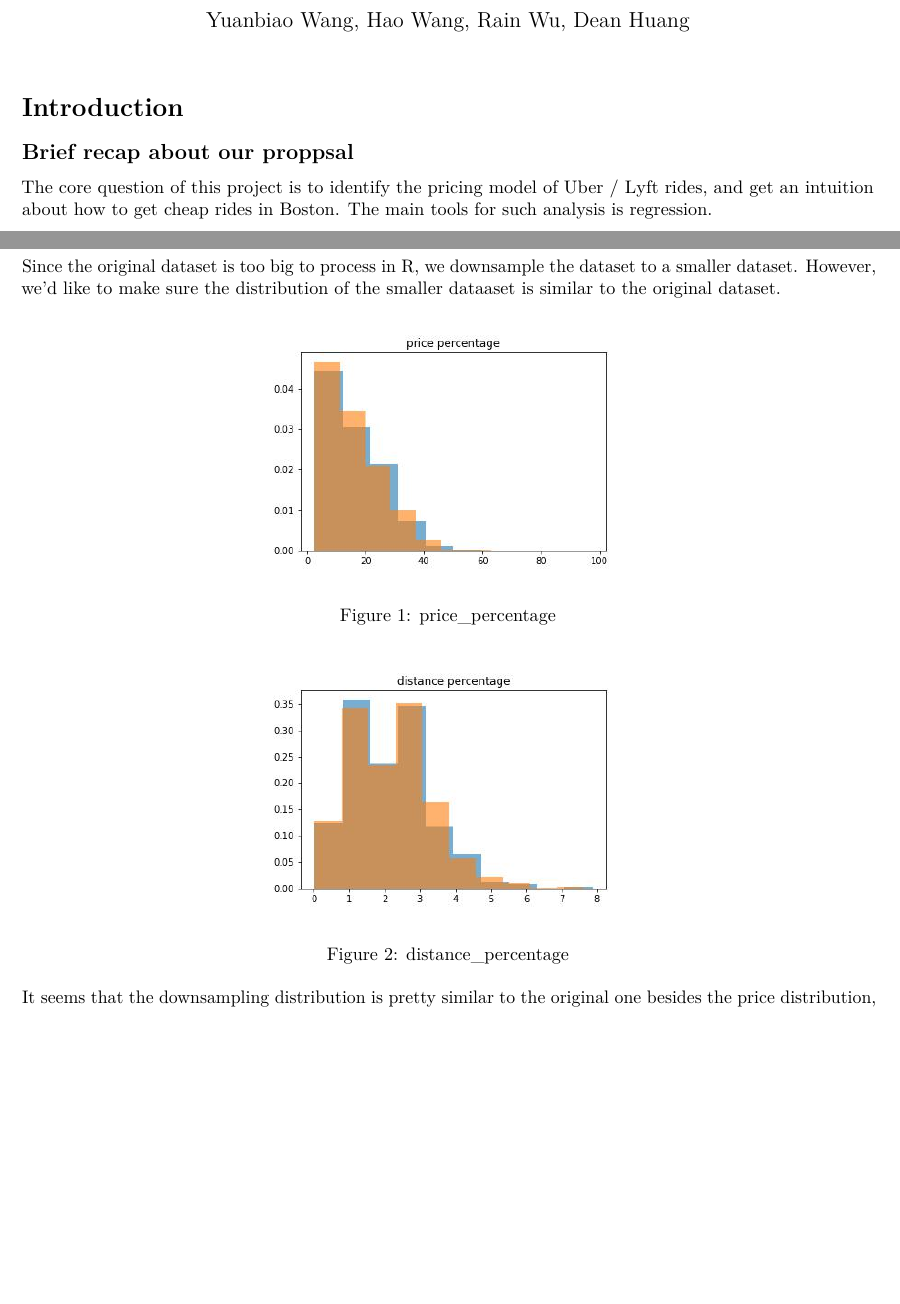
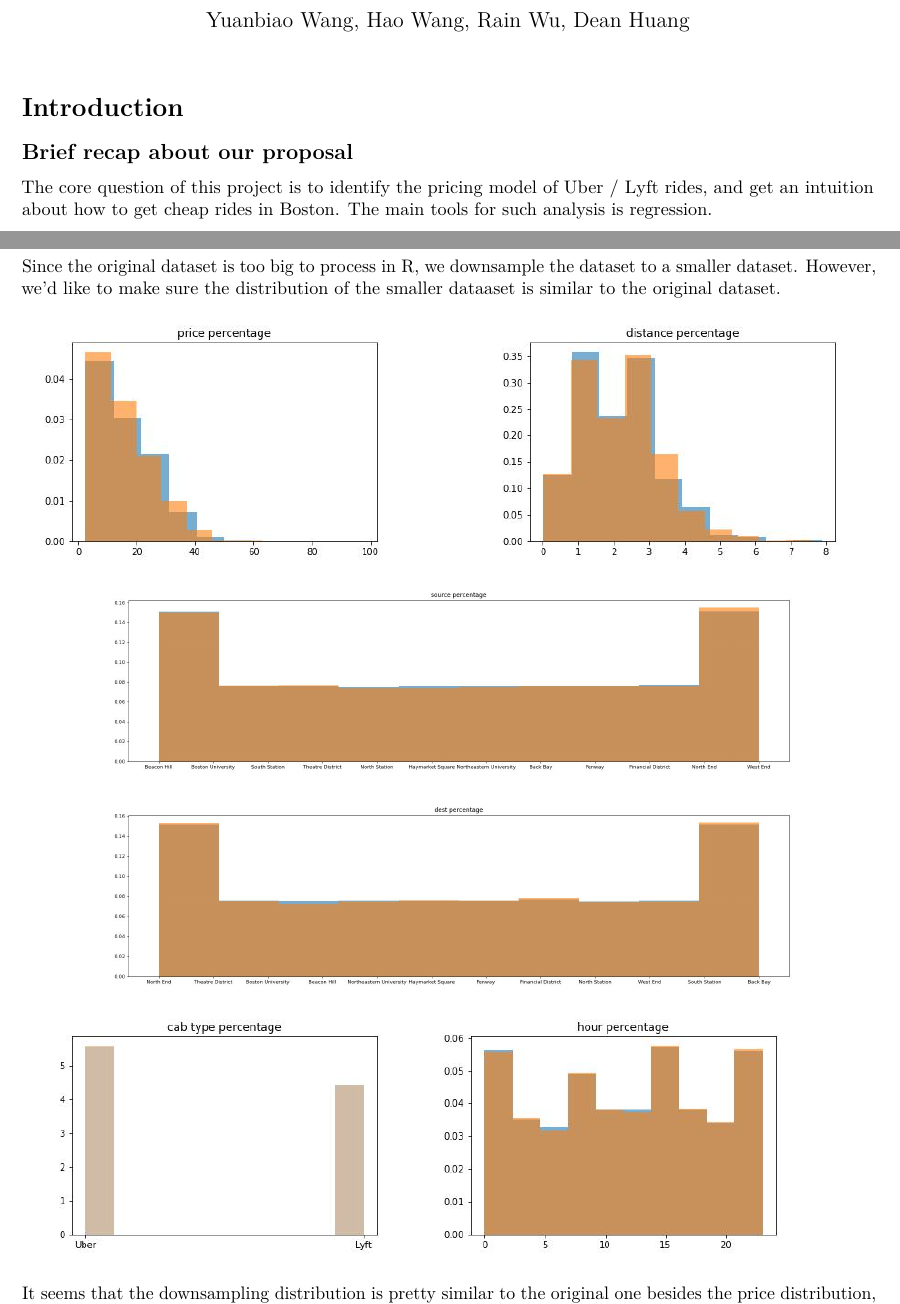
Before and after one commit to haowang0402/stat139-final-project, an R Markdown document (baseline.Rmd): two parts of pages 1 and 2 of 9 before the commit and two parts of pages 1 and 2 of 8 after it, joined at a grey line, cut so that both start at the same text, the shorter picture padded with empty space. Rendered offline with R 4.5, knitr and Pandoc, then LaTeX, with nearby package versions; some code elsewhere in the file could not run offline.

Commit message:
minor edits

```diff
--- a/baseline.Rmd
+++ b/baseline.Rmd
@@ -10,7 +10,7 @@ output: pdf_document
 
 # Introduction
 
-## Brief recap about our proppsal
+## Brief recap about our proposal
 
 The core question of this project is to identify the pricing model of Uber / Lyft rides, and get an intuition about how to get cheap rides in Boston. The main tools for such analysis is regression.
 
```
Also changed, not shown: baseline.Rmd (9 more changed lines).
